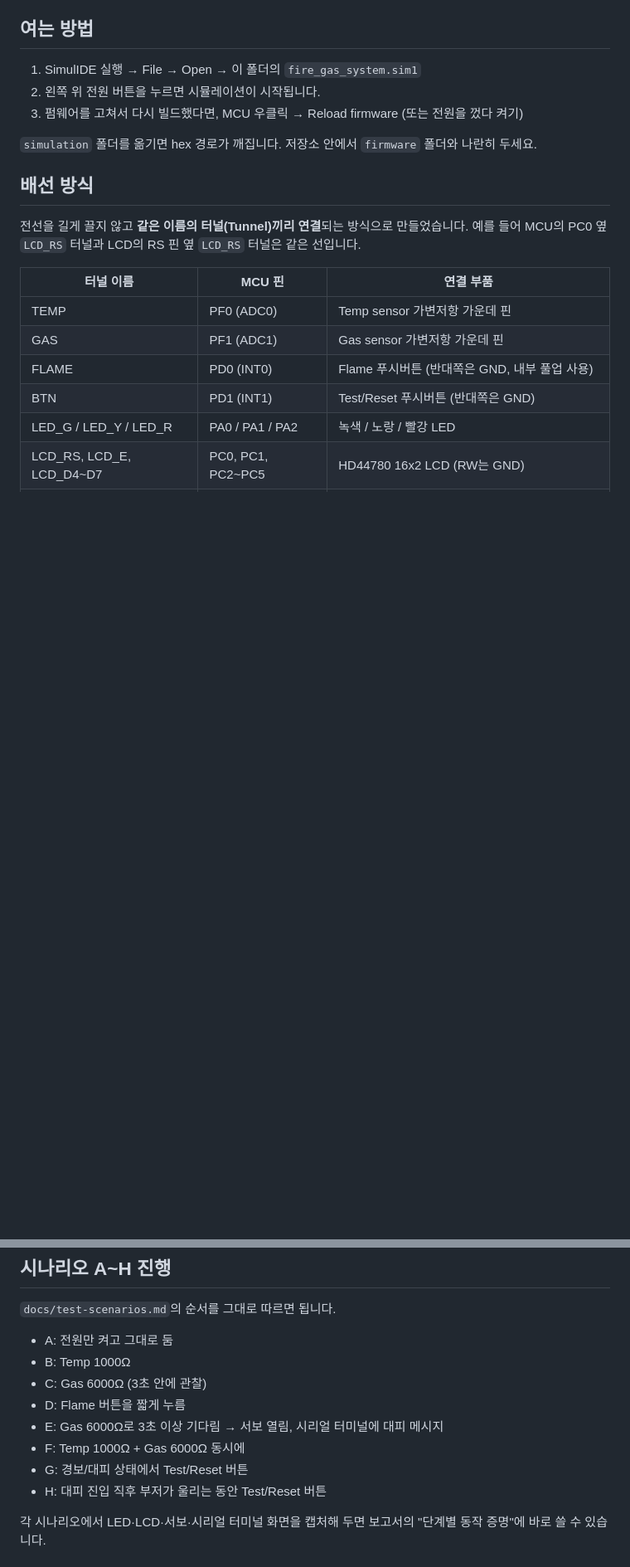
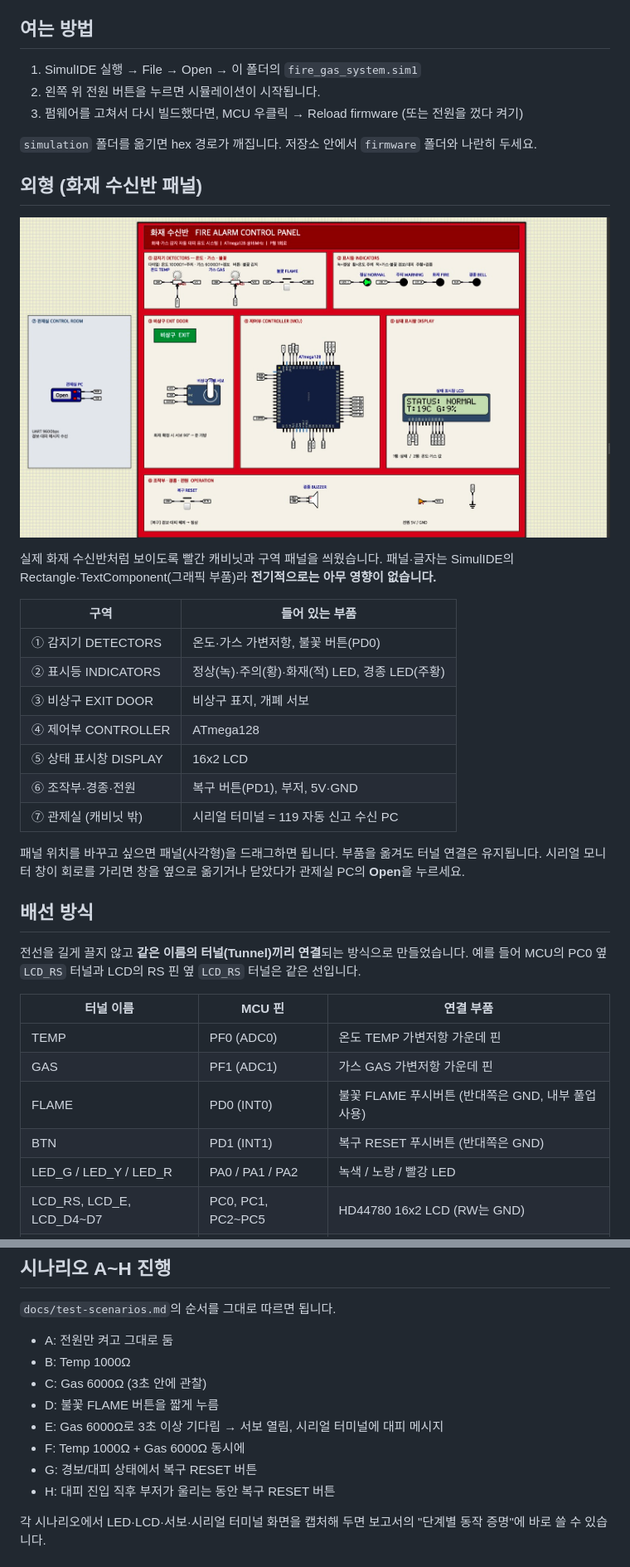
Before and after one commit to hyeonggeun0721/fire-gas-detection-system, a Markdown page: simulation/README.md, 2 parts joined by grey strips. Shown at 83% size. GitHub-like rendering; pictures changed too: docs/images/simulide/09_fire_alarm_panel.jpg (added); blank space fills up the shorter version.

Commit message:
[Sim] 회로 외형을 화재 수신반 패널처럼 꾸밈
- 빨간 캐비닛, 명판, 구역 패널 ①~⑦ (Rectangle/TextComponent, 전기적 영향 없음)
- 부품 라벨 한글화, 배치 정리 (터널 연결·핀은 그대로)
- simulation/README.md에 외형 설명과 캡처 추가

Co-Authored-By: Claude Opus 5.5 <noreply@anthropic.com>
Claude-Session: https://claude.ai/code/session_01CKKT6RPbJZgcZtPrbSi1iL

```diff
--- a/simulation/README.md
+++ b/simulation/README.md
@@ -11,6 +11,26 @@ MCU에는 `../firmware/main.hex`가 자동으로 로드되도록 설정했습니
 
 `simulation` 폴더를 옮기면 hex 경로가 깨집니다. 저장소 안에서 `firmware` 폴더와 나란히 두세요.
 
+## 외형 (화재 수신반 패널)
+
+![화재 수신반 외형](../docs/images/simulide/09_fire_alarm_panel.jpg)
+
+실제 화재 수신반처럼 보이도록 빨간 캐비닛과 구역 패널을 씌웠습니다. 패널·글자는 SimulIDE의
+Rectangle·TextComponent(그래픽 부품)라 **전기적으로는 아무 영향이 없습니다.**
+
+| 구역 | 들어 있는 부품 |
+|---|---|
+| ① 감지기 DETECTORS | 온도·가스 가변저항, 불꽃 버튼(PD0) |
+| ② 표시등 INDICATORS | 정상(녹)·주의(황)·화재(적) LED, 경종 LED(주황) |
+| ③ 비상구 EXIT DOOR | 비상구 표지, 개폐 서보 |
+| ④ 제어부 CONTROLLER | ATmega128 |
+| ⑤ 상태 표시창 DISPLAY | 16x2 LCD |
+| ⑥ 조작부·경종·전원 | 복구 버튼(PD1), 부저, 5V·GND |
+| ⑦ 관제실 (캐비닛 밖) | 시리얼 터미널 = 119 자동 신고 수신 PC |
+
+패널 위치를 바꾸고 싶으면 패널(사각형)을 드래그하면 됩니다. 부품을 옮겨도 터널 연결은 유지됩니다.
+시리얼 모니터 창이 회로를 가리면 창을 옆으로 옮기거나 닫았다가 관제실 PC의 **Open**을 누르세요.
+
 ## 배선 방식
 
 전선을 길게 끌지 않고 **같은 이름의 터널(Tunnel)끼리 연결**되는 방식으로 만들었습니다.
@@ -18,10 +38,10 @@ MCU에는 `../firmware/main.hex`가 자동으로 로드되도록 설정했습니
 
 | 터널 이름 | MCU 핀 | 연결 부품 |
 |---|---|---|
-| TEMP | PF0 (ADC0) | Temp sensor 가변저항 가운데 핀 |
-| GAS | PF1 (ADC1) | Gas sensor 가변저항 가운데 핀 |
-| FLAME | PD0 (INT0) | Flame 푸시버튼 (반대쪽은 GND, 내부 풀업 사용) |
-| BTN | PD1 (INT1) | Test/Reset 푸시버튼 (반대쪽은 GND) |
+| TEMP | PF0 (ADC0) | 온도 TEMP 가변저항 가운데 핀 |
+| GAS | PF1 (ADC1) | 가스 GAS 가변저항 가운데 핀 |
+| FLAME | PD0 (INT0) | 불꽃 FLAME 푸시버튼 (반대쪽은 GND, 내부 풀업 사용) |
+| BTN | PD1 (INT1) | 복구 RESET 푸시버튼 (반대쪽은 GND) |
 | LED_G / LED_Y / LED_R | PA0 / PA1 / PA2 | 녹색 / 노랑 / 빨강 LED |
 | LCD_RS, LCD_E, LCD_D4~D7 | PC0, PC1, PC2~PC5 | HD44780 16x2 LCD (RW는 GND) |
 | SERVO | PB5 (OC1A) | 비상구 서보 신호선 (V+는 5V, Gnd는 GND) |
@@ -51,11 +71,11 @@ MCU에는 `../firmware/main.hex`가 자동으로 로드되도록 설정했습니
 - A: 전원만 켜고 그대로 둠
 - B: Temp 1000Ω
 - C: Gas 6000Ω (3초 안에 관찰)
-- D: Flame 버튼을 짧게 누름
+- D: 불꽃 FLAME 버튼을 짧게 누름
 - E: Gas 6000Ω로 3초 이상 기다림 → 서보 열림, 시리얼 터미널에 대피 메시지
 - F: Temp 1000Ω + Gas 6000Ω 동시에
-- G: 경보/대피 상태에서 Test/Reset 버튼
-- H: 대피 진입 직후 부저가 울리는 동안 Test/Reset 버튼
+- G: 경보/대피 상태에서 복구 RESET 버튼
+- H: 대피 진입 직후 부저가 울리는 동안 복구 RESET 버튼
 
 각 시나리오에서 LED·LCD·서보·시리얼 터미널 화면을 캡처해 두면 보고서의 "단계별 동작 증명"에 바로 쓸 수 있습니다.
 
```
Also changed, not shown: 1 other file.
